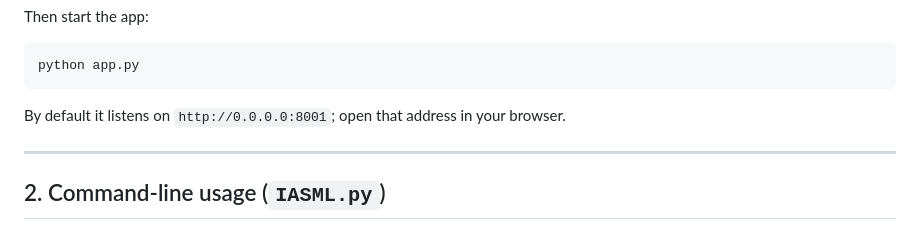
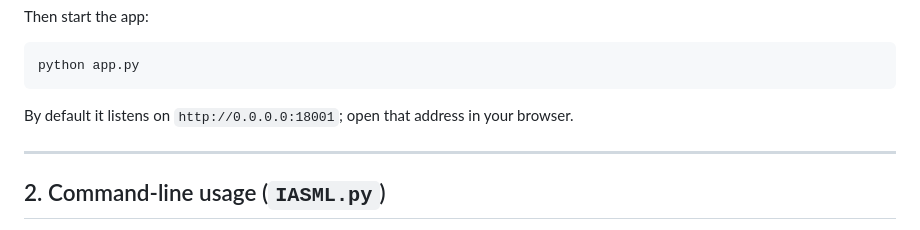
Before and after one commit to ERICISBOY/IASML, a Markdown page: README.md, the part around the change. GitHub-like rendering.

````diff
--- a/README.md
+++ b/README.md
@@ -60,7 +60,7 @@ Then start the app:
 python app.py
 ```
 
-By default it listens on `http://0.0.0.0:8001`; open that address in your browser.
+By default it listens on `http://0.0.0.0:18001`; open that address in your browser.
 
 ---
 
````
